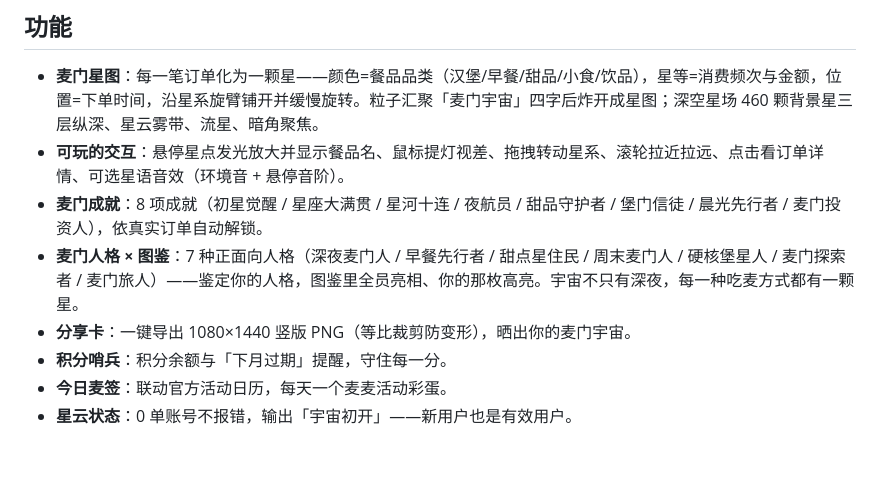
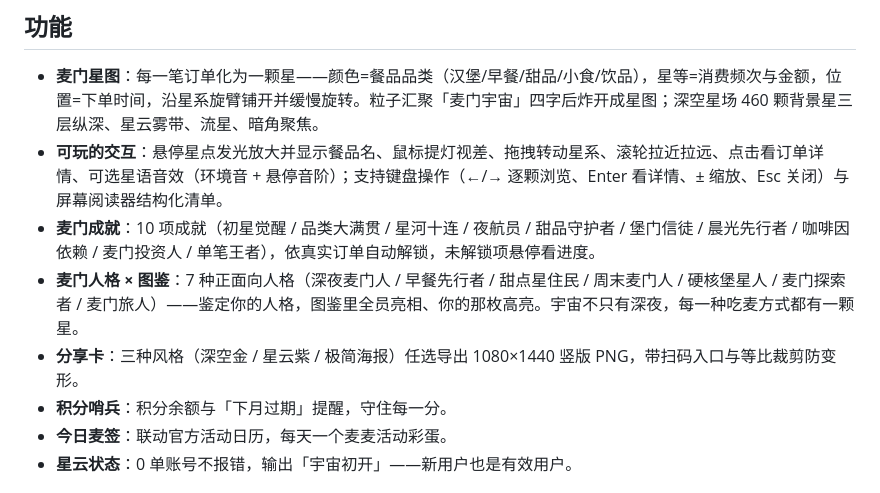
Before and after one commit to TianWenzzzh/mcd-universe, a Markdown page: README.md, the part around the change. Rendered like a GitHub page; blank space fills up the shorter version.

```diff
--- a/README.md
+++ b/README.md
@@ -31,10 +31,10 @@
 ## 功能
 
 - **麦门星图**：每一笔订单化为一颗星——颜色=餐品品类（汉堡/早餐/甜品/小食/饮品），星等=消费频次与金额，位置=下单时间，沿星系旋臂铺开并缓慢旋转。粒子汇聚「麦门宇宙」四字后炸开成星图；深空星场 460 颗背景星三层纵深、星云雾带、流星、暗角聚焦。
-- **可玩的交互**：悬停星点发光放大并显示餐品名、鼠标提灯视差、拖拽转动星系、滚轮拉近拉远、点击看订单详情、可选星语音效（环境音 + 悬停音阶）。
-- **麦门成就**：8 项成就（初星觉醒 / 星座大满贯 / 星河十连 / 夜航员 / 甜品守护者 / 堡门信徒 / 晨光先行者 / 麦门投资人），依真实订单自动解锁。
+- **可玩的交互**：悬停星点发光放大并显示餐品名、鼠标提灯视差、拖拽转动星系、滚轮拉近拉远、点击看订单详情、可选星语音效（环境音 + 悬停音阶）；支持键盘操作（←/→ 逐颗浏览、Enter 看详情、± 缩放、Esc 关闭）与屏幕阅读器结构化清单。
+- **麦门成就**：10 项成就（初星觉醒 / 品类大满贯 / 星河十连 / 夜航员 / 甜品守护者 / 堡门信徒 / 晨光先行者 / 咖啡因依赖 / 麦门投资人 / 单笔王者），依真实订单自动解锁，未解锁项悬停看进度。
 - **麦门人格 × 图鉴**：7 种正面向人格（深夜麦门人 / 早餐先行者 / 甜点星住民 / 周末麦门人 / 硬核堡星人 / 麦门探索者 / 麦门旅人）——鉴定你的人格，图鉴里全员亮相、你的那枚高亮。宇宙不只有深夜，每一种吃麦方式都有一颗星。
-- **分享卡**：一键导出 1080×1440 竖版 PNG（等比裁剪防变形），晒出你的麦门宇宙。
+- **分享卡**：三种风格（深空金 / 星云紫 / 极简海报）任选导出 1080×1440 竖版 PNG，带扫码入口与等比裁剪防变形。
 - **积分哨兵**：积分余额与「下月过期」提醒，守住每一分。
 - **今日麦签**：联动官方活动日历，每天一个麦麦活动彩蛋。
 - **星云状态**：0 单账号不报错，输出「宇宙初开」——新用户也是有效用户。
```
Also changed, not shown: CHANGELOG.md (+1 -1 lines), docs/assets/export-panel.png (added), 10 other files.
